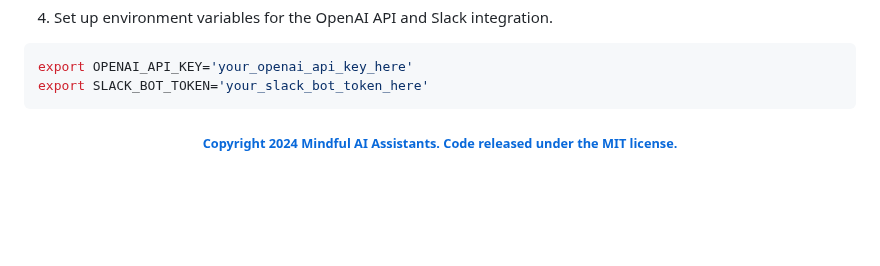
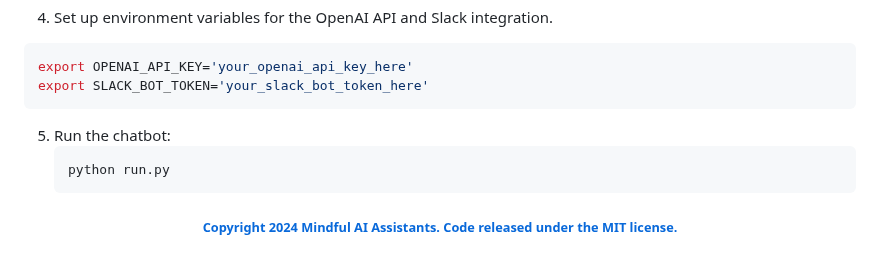
Before and after one commit to Mindful-AI-Assistants/SumBot, a Markdown page: README.md, the part around the change. Rendered like a GitHub page; blank space fills up the shorter version.

Commit message:
Update README.md
Signed-off-by: Fabiana 🚀  Campanari <fabicampanari@gmail.com>

````diff
--- a/README.md
+++ b/README.md
@@ -147,6 +147,10 @@ export OPENAI_API_KEY='your_openai_api_key_here'
 export SLACK_BOT_TOKEN='your_slack_bot_token_here'
 ```
 
+5. Run the chatbot:
+   ```bash
+   python run.py
+   ```
 
 
 
````
